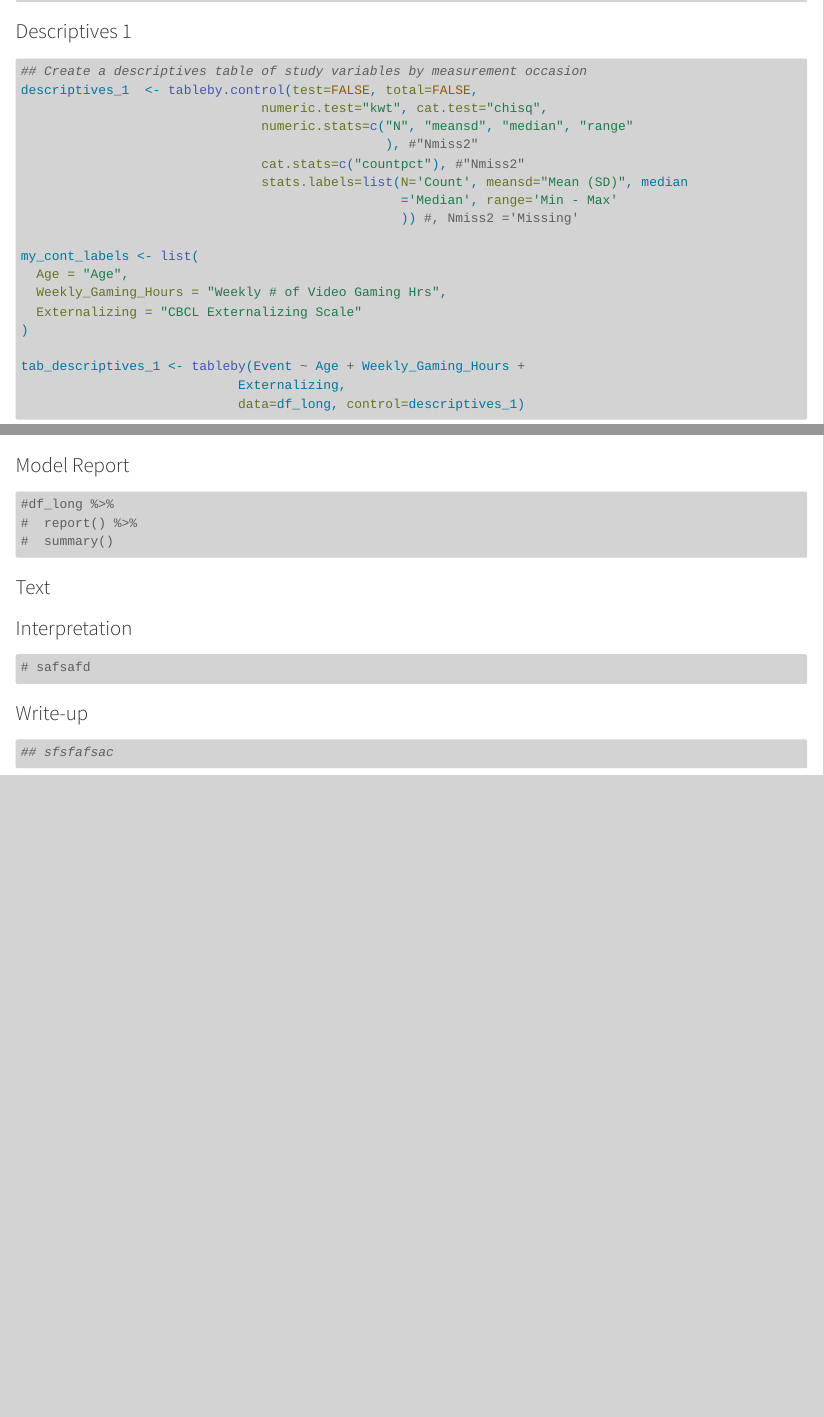
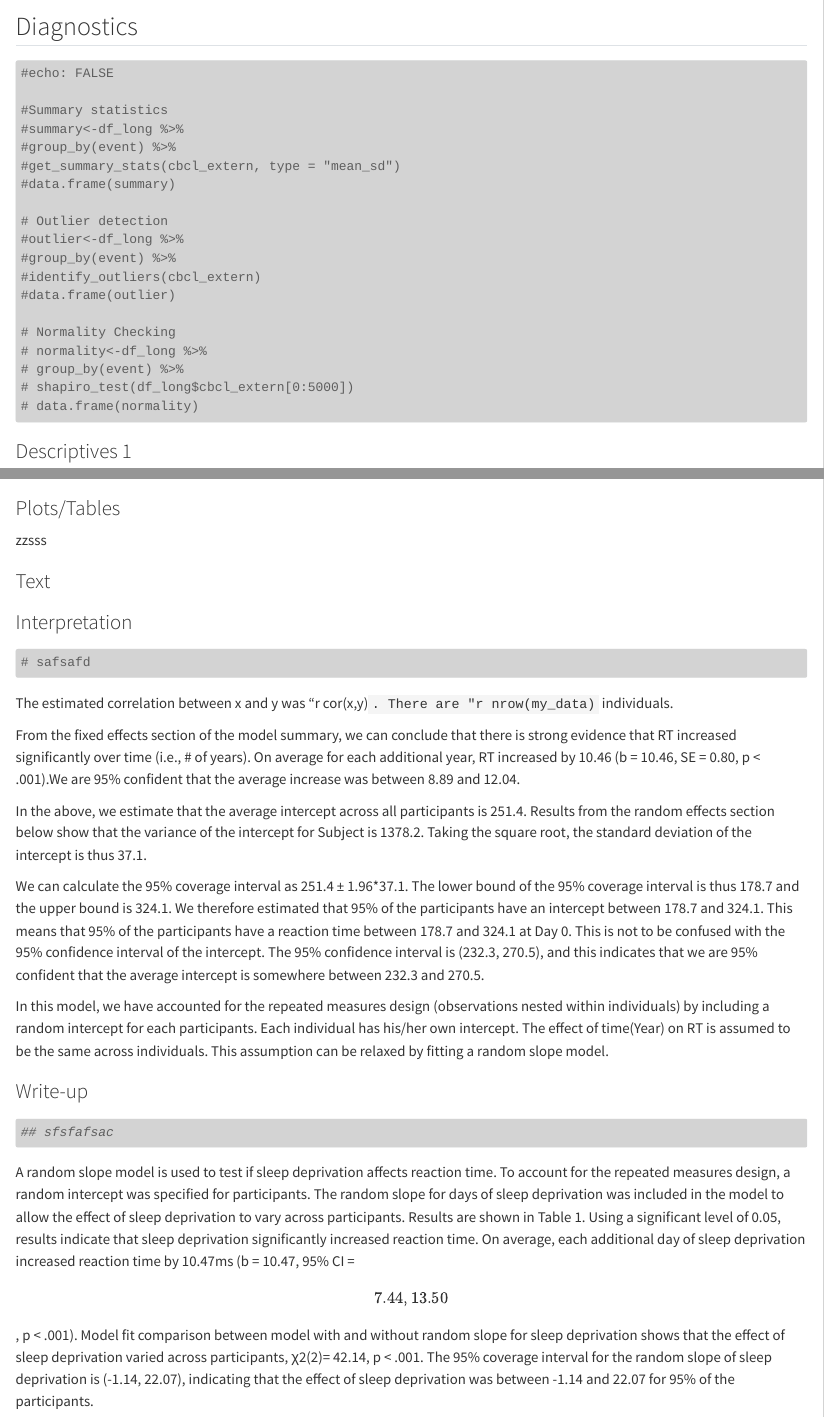
Before and after one commit to AmandaLinLi/BiostatsWG_longitudinal, a Quarto document (differenceScores/difference_scores_one_sample_ttestr.qmd): the page in a window 1100 px wide, from 2710 px down before the commit and from 2720 px down after it, and a second part further down, joined at a grey line. Rendered offline with R 4.5, knitr and Pandoc in place of Quarto, with nearby package versions; some code elsewhere in the file could not run offline; long lines of code are wrapped.

Commit message:
diffscore_update

````diff
--- a/differenceScores/difference_scores_one_sample_ttestr.qmd
+++ b/differenceScores/difference_scores_one_sample_ttestr.qmd
@@ -172,6 +170,36 @@ datatable(head(df_long, 50, rownames = FALSE),extensions = 'AutoFill','ColReorde
 #kable(cbind(df_long, df_long), "html") %>%
 #    kable_styling() %>%
 #    scroll_box(width = "100%", height = "500px")
+```
+</div>
+
+### Descriptives 1r
+<div class = "blue">
+
+## Diagnostics
+```{r}
+#| class.source: 'fold-hide'
+#| message: FALSE
+#| warning: FALSE
+#echo: FALSE
+
+#Summary statistics
+#summary<-df_long %>%
+#group_by(event) %>%
+#get_summary_stats(cbcl_extern, type = "mean_sd")
+#data.frame(summary)
+
+# Outlier detection
+#outlier<-df_long %>%
+#group_by(event) %>%
+#identify_outliers(cbcl_extern)
+#data.frame(outlier)
+
+# Normality Checking
+# normality<-df_long %>%
+# group_by(event) %>%
+# shapiro_test(df_long$cbcl_extern[0:5000])
+# data.frame(normality)
 ```
 </div>
 
@@ -369,17 +419,16 @@ random <- estimate_grouplevel(random_intercepts)
 ```
 </div>
 
-### Model Report
+### Plots/Tables
 <div class = "blue">
 ```{r mod-report}
 #| echo: TRUE
 #| messages: FALSE
 #| warning: FALSE
 
-#df_long %>%
-#  report() %>%
-#  summary()
+
 ```
+zzsss
 </div>
 :::
 
@@ -396,6 +445,36 @@ random <- estimate_grouplevel(random_intercepts)
 # safsafd
 
 ```
+
+The estimated correlation between x and y was "r cor(x,y)`.
+There are "r nrow(my_data)` individuals.
+
+From the fixed effects section of the model summary, we can conclude
+that there is strong evidence that RT increased significantly over time
+(i.e., \# of years). On average for each additional year, RT increased
+by 10.46 (b = 10.46, SE = 0.80, p \< .001).We are 95% confident that the
+average increase was between 8.89 and 12.04.
+
+In the above, we estimate that the average intercept across all
+participants is 251.4. Results from the random effects section below
+show that the variance of the intercept for Subject is 1378.2. Taking
+the square root, the standard deviation of the intercept is thus 37.1.
+
+We can calculate the 95% coverage interval as 251.4 ± 1.96\*37.1. The
+lower bound of the 95% coverage interval is thus 178.7 and the upper
+bound is 324.1. We therefore estimated that 95% of the participants have
+an intercept between 178.7 and 324.1. This means that 95% of the
+participants have a reaction time between 178.7 and 324.1 at Day 0. This
+is not to be confused with the 95% confidence interval of the intercept.
+The 95% confidence interval is (232.3, 270.5), and this indicates that
+we are 95% confident that the average intercept is somewhere between
+232.3 and 270.5.
+
+In this model, we have accounted for the repeated measures design
+(observations nested within individuals) by including a random intercept
+for each participants. Each individual has his/her own intercept. The
+effect of time(Year) on RT is assumed to be the same across individuals.
+This assumption can be relaxed by fitting a random slope model.
 </div>
 
 ### Write-up
@@ -408,6 +487,22 @@ random <- estimate_grouplevel(random_intercepts)
 ## sfsfafsac
 
 ```
+
+A random slope model is used to test if sleep deprivation affects
+reaction time. To account for the repeated measures design, a random
+intercept was specified for participants. The random slope for days of
+sleep deprivation was included in the model to allow the effect of sleep
+deprivation to vary across participants. Results are shown in Table 1.
+Using a significant level of 0.05, results indicate that sleep
+deprivation significantly increased reaction time. On average, each
+additional day of sleep deprivation increased reaction time by 10.47ms
+(b = 10.47, 95% CI = \[7.44, 13.50\], p \< .001). Model fit comparison
+between model with and without random slope for sleep deprivation shows
+that the effect of sleep deprivation varied across participants, χ2(2)=
+42.14, p \< .001. The 95% coverage interval for the random slope of
+sleep deprivation is (-1.14, 22.07), indicating that the effect of sleep
+deprivation was between -1.14 and 22.07 for 95% of the participants.
+
 </div>
 
 :::
````
Also changed, not shown: differenceScores/difference_scores_one_sample_ttestr.qmd (34 more changed lines), 28 other files.
